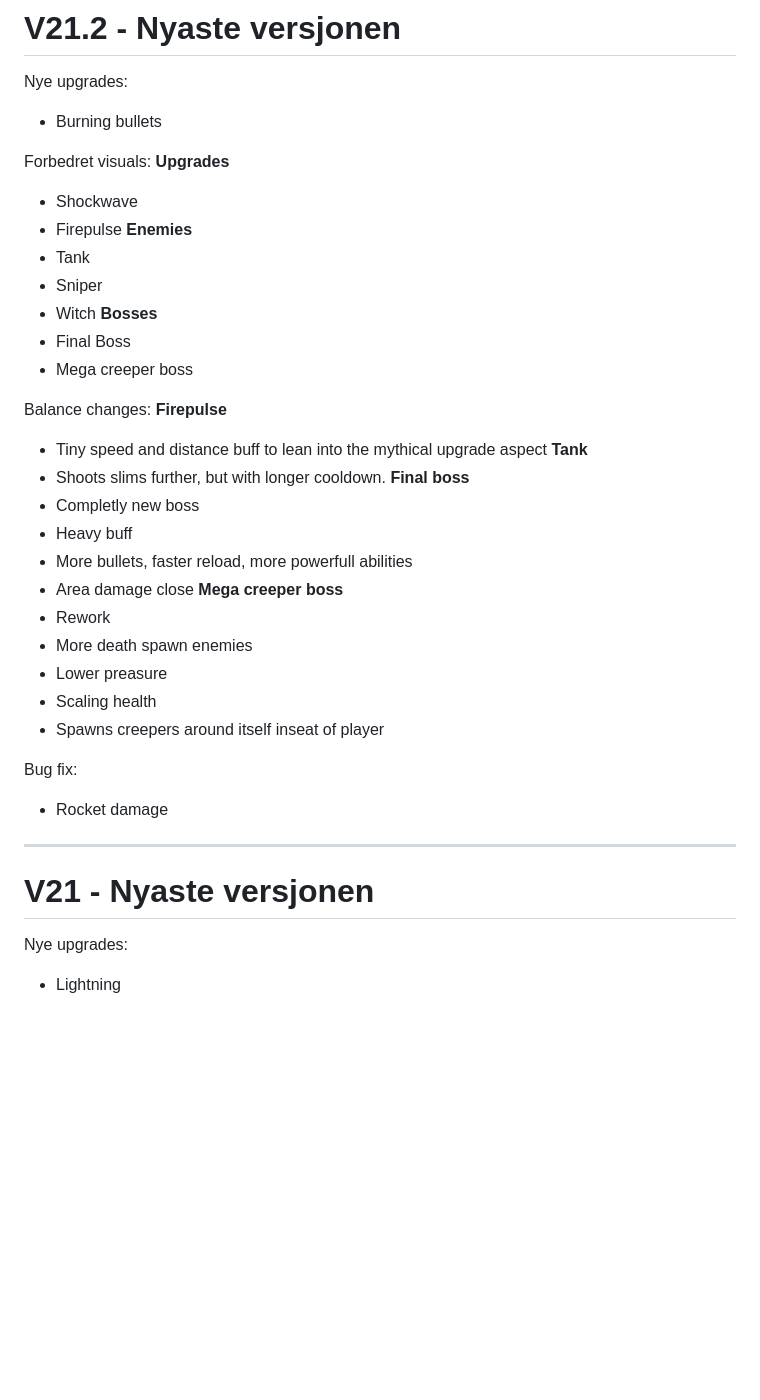
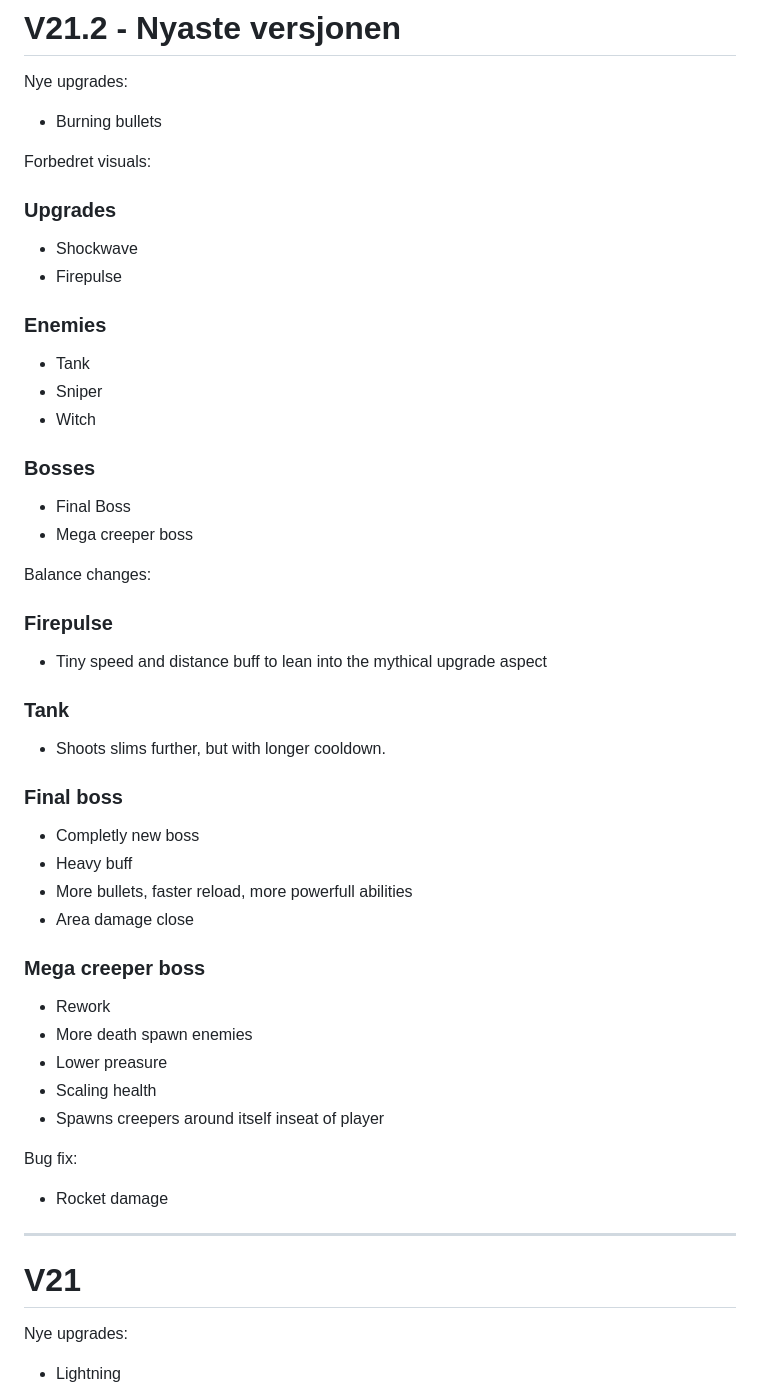
Before and after one commit to HakiWorkshop/HakiWorkshop.github.io, a Markdown page: README.md, the part around the change. GitHub-like rendering; blank space fills up the shorter version.

Commit message:
Updated readme - mer oversiktlig

```diff
--- a/README.md
+++ b/README.md
@@ -4,28 +4,28 @@ Nye upgrades:
 * Burning bullets
 
 Forbedret visuals:
-**Upgrades**
+### **Upgrades**
 * Shockwave
 * Firepulse
-**Enemies**
+### **Enemies**
 * Tank
 * Sniper
 * Witch
-**Bosses**
+### **Bosses**
 * Final Boss
 * Mega creeper boss
 
 Balance changes:
-**Firepulse**
+### **Firepulse**
 * Tiny speed and distance buff to lean into the mythical upgrade aspect
-**Tank**
+### **Tank**
 * Shoots slims further, but with longer cooldown.
-**Final boss**
+### **Final boss**
 * Completly new boss
 * Heavy buff
 * More bullets, faster reload, more powerfull abilities
 * Area damage close
-**Mega creeper boss**
+### **Mega creeper boss**
 * Rework
 * More death spawn enemies
 * Lower preasure
@@ -37,7 +37,7 @@ Bug fix:
 
 
 ----------------------------------------------------
-# V21 - Nyaste versjonen
+# V21
 
 Nye upgrades:
 * Lightning
```
